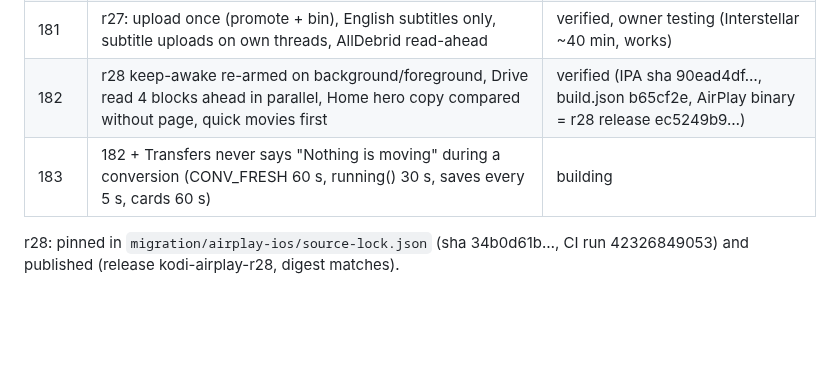
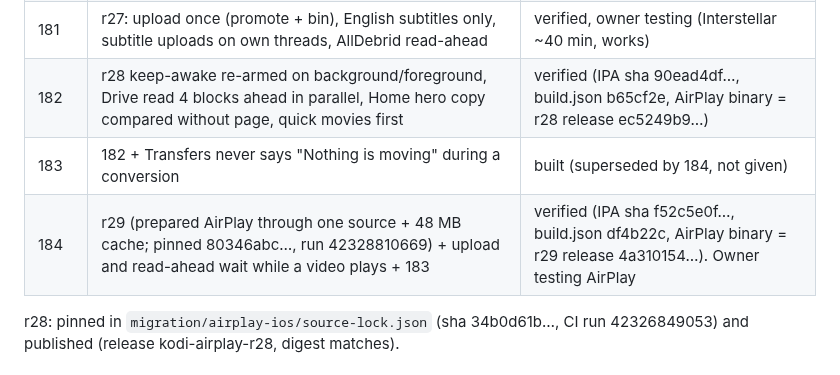
Before and after one commit to onlykappa/Kodi-Ios, a Markdown page: docs/HANDOFF-R28.md, the part around the change. Drawn GitHub-style; blank space fills up the shorter version.

Commit message:
Build 184 verified (r29, AirPlay gets the line) [skip ci]
Co-Authored-By: Claude Opus 5.5 <noreply@anthropic.com>
Claude-Session: https://claude.ai/code/session_018fd2YYLpBSJWiAokwPBzzz

```diff
--- a/docs/HANDOFF-R28.md
+++ b/docs/HANDOFF-R28.md
@@ -12,7 +12,8 @@ committed and pushed; nothing is only local. Builds are started by hand; commit
 | 180 | r26: stuck unit remade after 90 s, off-screen CPU decode, Start converting now, audio = original + English | verified, owner tested |
 | 181 | r27: upload once (promote + bin), English subtitles only, subtitle uploads on own threads, AllDebrid read-ahead | verified, owner testing (Interstellar ~40 min, works) |
 | 182 | r28 keep-awake re-armed on background/foreground, Drive read 4 blocks ahead in parallel, Home hero copy compared without page, quick movies first | verified (IPA sha 90ead4df…, build.json b65cf2e, AirPlay binary = r28 release ec5249b9…) |
-| 183 | 182 + Transfers never says "Nothing is moving" during a conversion (CONV_FRESH 60 s, running() 30 s, saves every 5 s, cards 60 s) | building |
+| 183 | 182 + Transfers never says "Nothing is moving" during a conversion | built (superseded by 184, not given) |
+| 184 | r29 (prepared AirPlay through one source + 48 MB cache; pinned 80346abc…, run 42328810669) + upload and read-ahead wait while a video plays + 183 | verified (IPA sha f52c5e0f…, build.json df4b22c, AirPlay binary = r29 release 4a310154…). Owner testing AirPlay |
 
 r28: pinned in `migration/airplay-ios/source-lock.json` (sha 34b0d61b…, CI run 42326849053) and published
 (release kodi-airplay-r28, digest matches).
```
